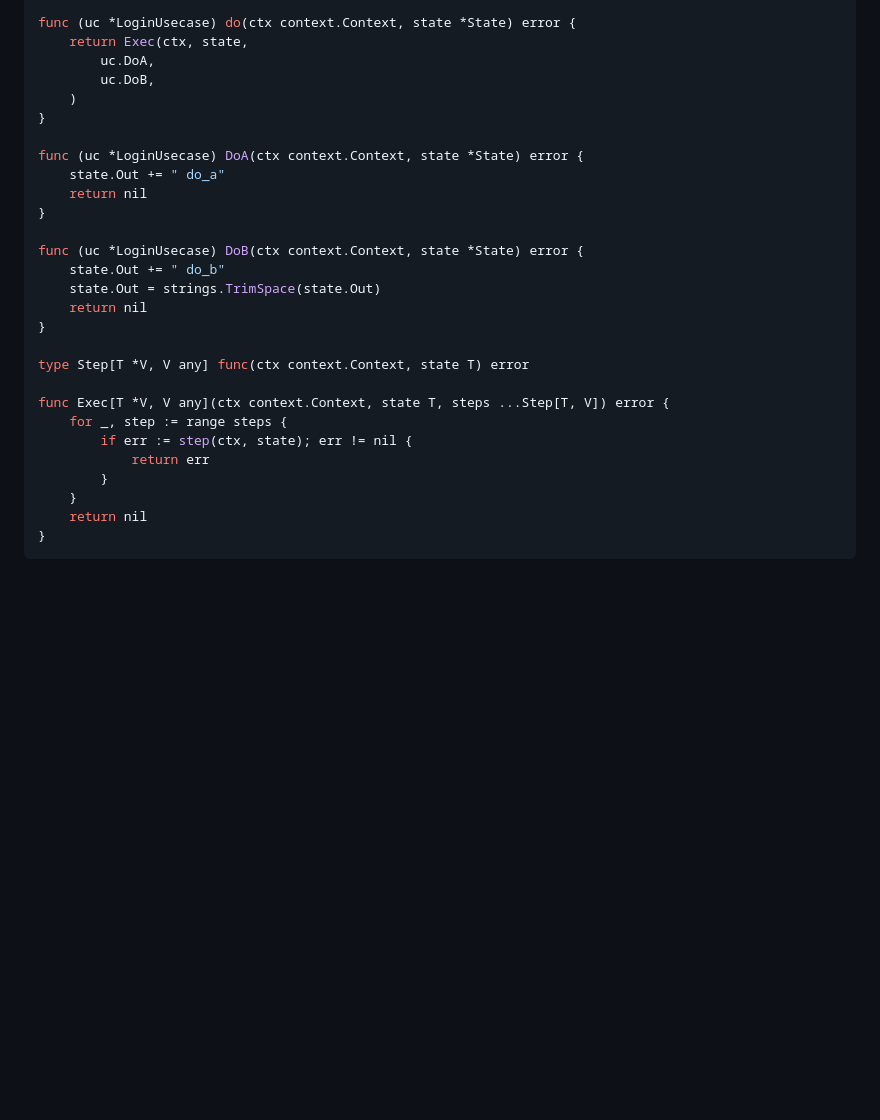
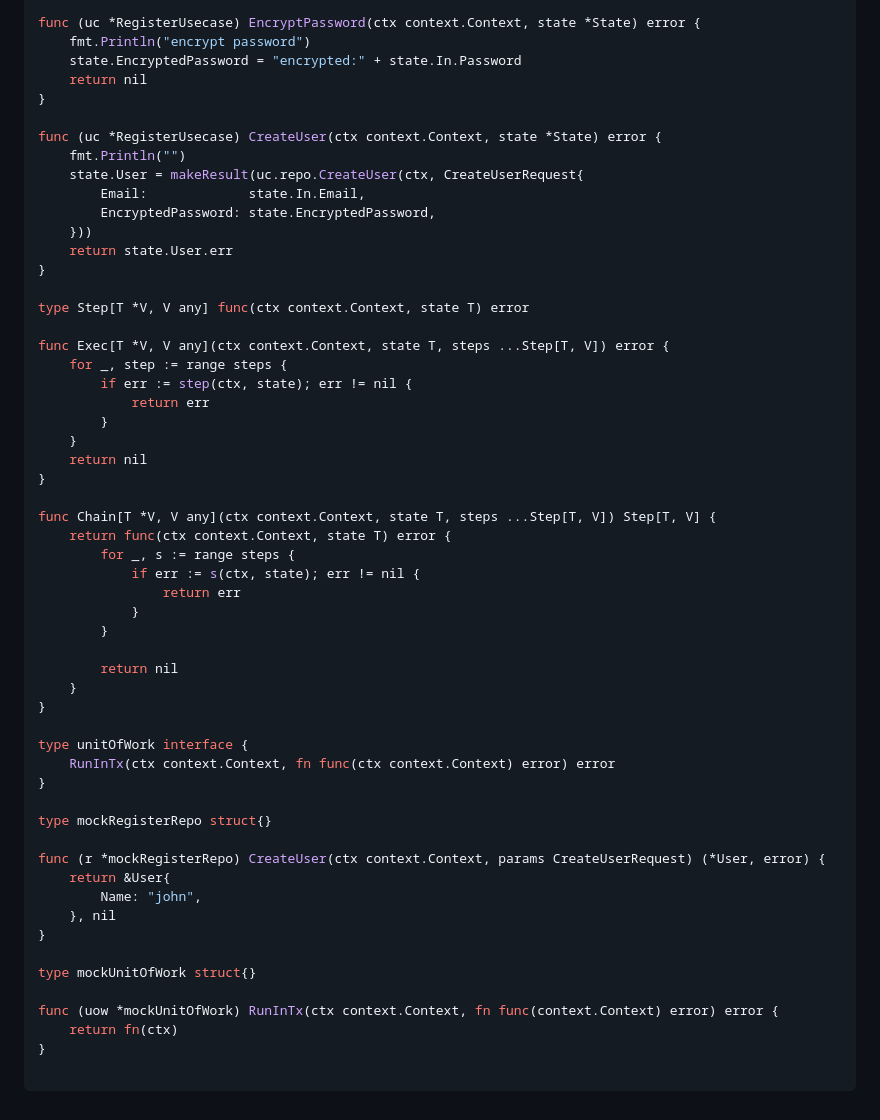
Before and after one commit to alextanhongpin/clean-usecases, a Markdown page: README.md, the part around one of its changes. GitHub-like rendering; blank space fills up the shorter version.

````diff
--- a/README.md
+++ b/README.md
@@ -275,21 +326,18 @@ func (uc *LoginUsecase) Do(ctx context.Context, in LoginDto) (string, error) {
 }
 
-func (uc *LoginUsecase) do(ctx context.Context, state *State) error {
-	return Exec(ctx, state,
-		uc.DoA,
-		uc.DoB,
-	)
-}
-
-func (uc *LoginUsecase) DoA(ctx context.Context, state *State) error {
-	state.Out += " do_a"
+func (uc *RegisterUsecase) EncryptPassword(ctx context.Context, state *State) error {
+	fmt.Println("encrypt password")
+	state.EncryptedPassword = "encrypted:" + state.In.Password
 	return nil
 }
 
-func (uc *LoginUsecase) DoB(ctx context.Context, state *State) error {
-	state.Out += " do_b"
-	state.Out = strings.TrimSpace(state.Out)
-	return nil
+func (uc *RegisterUsecase) CreateUser(ctx context.Context, state *State) error {
+	fmt.Println("")
+	state.User = makeResult(uc.repo.CreateUser(ctx, CreateUserRequest{
+		Email:             state.In.Email,
+		EncryptedPassword: state.EncryptedPassword,
+	}))
+	return state.User.err
 }
 
 type Step[T *V, V any] func(ctx context.Context, state T) error
@@ -302,4 +350,35 @@ func Exec[T *V, V any](ctx context.Context, state T, steps ...Step[T, V]) error
 	}
 	return nil
 }
+
+func Chain[T *V, V any](ctx context.Context, state T, steps ...Step[T, V]) Step[T, V] {
+	return func(ctx context.Context, state T) error {
+		for _, s := range steps {
+			if err := s(ctx, state); err != nil {
+				return err
+			}
+		}
+
+		return nil
+	}
+}
+
+type unitOfWork interface {
+	RunInTx(ctx context.Context, fn func(ctx context.Context) error) error
+}
+
+type mockRegisterRepo struct{}
+
+func (r *mockRegisterRepo) CreateUser(ctx context.Context, params CreateUserRequest) (*User, error) {
+	return &User{
+		Name: "john",
+	}, nil
+}
+
+type mockUnitOfWork struct{}
+
+func (uow *mockUnitOfWork) RunInTx(ctx context.Context, fn func(context.Context) error) error {
+	return fn(ctx)
+}
+
 ```
````
Also changed, not shown: other parts of README.md (+64 -13 lines).
